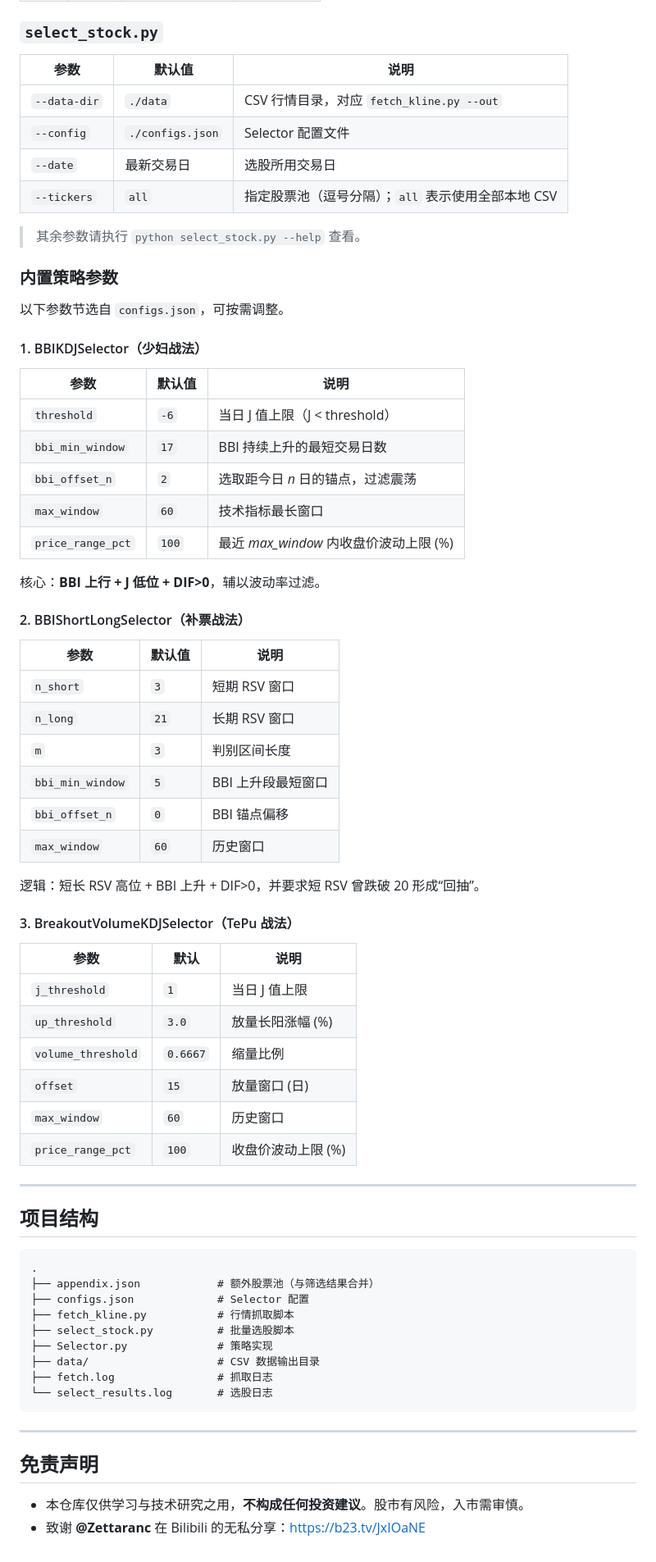
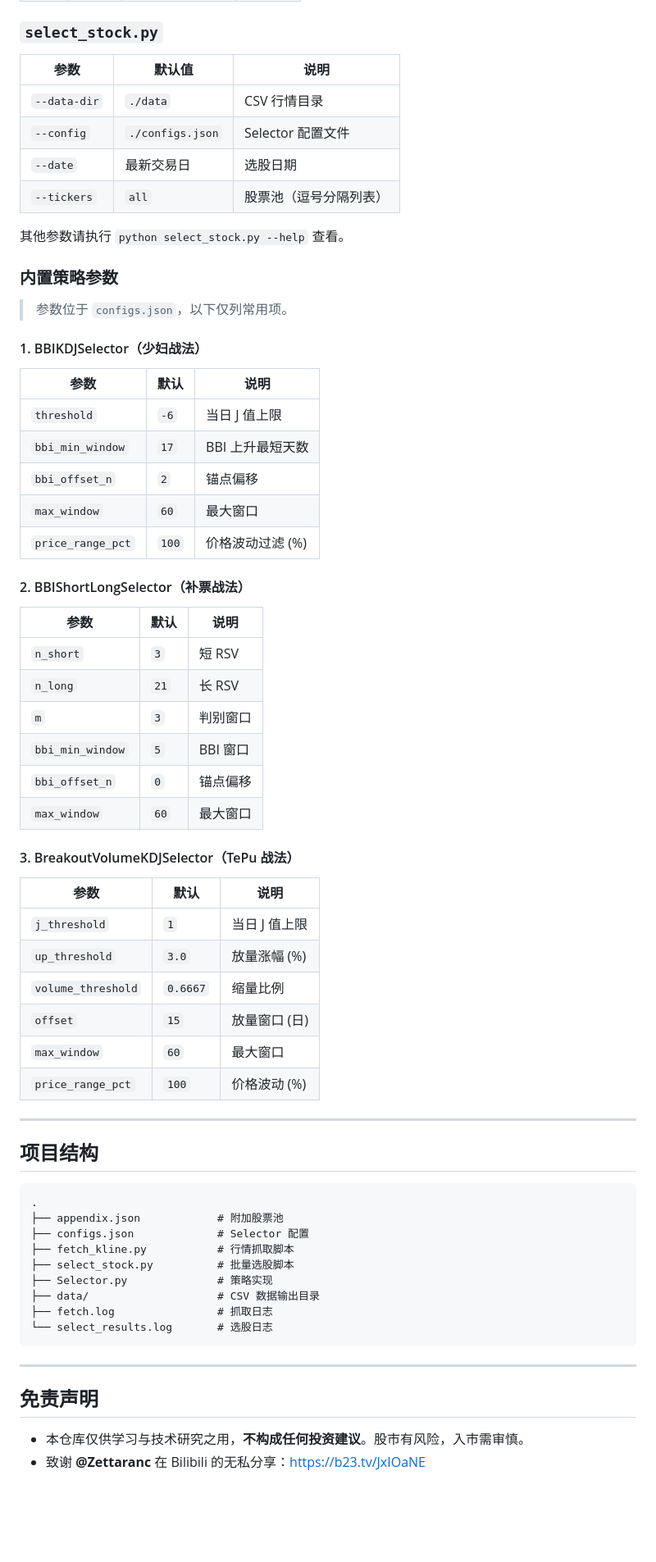
Before and after one commit to xianlinwuyanzu/StockTradebyZ, a Markdown page: README.md, the part around one of its changes. Shown at 82% size. Rendered like a GitHub page; blank space fills up the shorter version.

````diff
--- a/README.md
+++ b/README.md
@@ -102,54 +150,50 @@ python select_stock.py \
 
 ### `select_stock.py`
 
-| 参数           | 默认值              | 说明                                 |
-| ------------ | ---------------- | ---------------------------------- |
-| `--data-dir` | `./data`         | CSV 行情目录，对应 `fetch_kline.py --out` |
-| `--config`   | `./configs.json` | Selector 配置文件                      |
-| `--date`     | 最新交易日            | 选股所用交易日                            |
-| `--tickers`  | `all`            | 指定股票池（逗号分隔）；`all` 表示使用全部本地 CSV     |
+| 参数           | 默认值              | 说明            |
+| ------------ | ---------------- | ------------- |
+| `--data-dir` | `./data`         | CSV 行情目录      |
+| `--config`   | `./configs.json` | Selector 配置文件 |
+| `--date`     | 最新交易日            | 选股日期          |
+| `--tickers`  | `all`            | 股票池（逗号分隔列表）   |
 
-> 其余参数请执行 `python select_stock.py --help` 查看。
+其他参数请执行 `python select_stock.py --help` 查看。
 
 ### 内置策略参数
 
-以下参数节选自 `configs.json`，可按需调整。
+> 参数位于 `configs.json`，以下仅列常用项。
 
 #### 1. BBIKDJSelector（少妇战法）
 
-| 参数                | 默认值   | 说明                            |
-| ----------------- | ----- | ----------------------------- |
-| `threshold`       | `-6`  | 当日 J 值上限（J < threshold）       |
-| `bbi_min_window`  | `17`  | BBI 持续上升的最短交易日数               |
-| `bbi_offset_n`    | `2`   | 选取距今日 *n* 日的锚点，过滤震荡           |
-| `max_window`      | `60`  | 技术指标最长窗口                      |
-| `price_range_pct` | `100` | 最近 *max\_window* 内收盘价波动上限 (%) |
-
-核心：**BBI 上行 + J 低位 + DIF>0**，辅以波动率过滤。
+| 参数                | 默认    | 说明         |
+| ----------------- | ----- | ---------- |
+| `threshold`       | `-6`  | 当日 J 值上限   |
+| `bbi_min_window`  | `17`  | BBI 上升最短天数 |
+| `bbi_offset_n`    | `2`   | 锚点偏移       |
+| `max_window`      | `60`  | 最大窗口       |
+| `price_range_pct` | `100` | 价格波动过滤 (%) |
 
 #### 2. BBIShortLongSelector（补票战法）
 
-| 参数               | 默认值  | 说明          |
-| ---------------- | ---- | ----------- |
-| `n_short`        | `3`  | 短期 RSV 窗口   |
-| `n_long`         | `21` | 长期 RSV 窗口   |
-| `m`              | `3`  | 判别区间长度      |
-| `bbi_min_window` | `5`  | BBI 上升段最短窗口 |
-| `bbi_offset_n`   | `0`  | BBI 锚点偏移    |
-| `max_window`     | `60` | 历史窗口        |
+| 参数               | 默认   | 说明     |
+| ---------------- | ---- | ------ |
+| `n_short`        | `3`  | 短 RSV  |
+| `n_long`         | `21` | 长 RSV  |
+| `m`              | `3`  | 判别窗口   |
+| `bbi_min_window` | `5`  | BBI 窗口 |
+| `bbi_offset_n`   | `0`  | 锚点偏移   |
+| `max_window`     | `60` | 最大窗口   |
 
-逻辑：短长 RSV 高位 + BBI 上升 + DIF>0，并要求短 RSV 曾跌破 20 形成“回抽”。
+#### 3. BreakoutVolumeKDJSelector（TePu 战法）
 
-#### 3. BreakoutVolumeKDJSelector（TePu 战法）
-
-| 参数                 | 默认       | 说明          |
-| ------------------ | -------- | ----------- |
-| `j_threshold`      | `1`      | 当日 J 值上限    |
-| `up_threshold`     | `3.0`    | 放量长阳涨幅 (%)  |
-| `volume_threshold` | `0.6667` | 缩量比例        |
-| `offset`           | `15`     | 放量窗口 (日)    |
-| `max_window`       | `60`     | 历史窗口        |
-| `price_range_pct`  | `100`    | 收盘价波动上限 (%) |
+| 参数                 | 默认       | 说明       |
+| ------------------ | -------- | -------- |
+| `j_threshold`      | `1`      | 当日 J 值上限 |
+| `up_threshold`     | `3.0`    | 放量涨幅 (%) |
+| `volume_threshold` | `0.6667` | 缩量比例     |
+| `offset`           | `15`     | 放量窗口 (日) |
+| `max_window`       | `60`     | 最大窗口     |
+| `price_range_pct`  | `100`    | 价格波动 (%) |
 
 ---
 
@@ -157,7 +201,7 @@ python select_stock.py \
 
 ```
 .
-├── appendix.json            # 额外股票池（与筛选结果合并）
+├── appendix.json            # 附加股票池
 ├── configs.json             # Selector 配置
 ├── fetch_kline.py           # 行情抓取脚本
 ├── select_stock.py          # 批量选股脚本
@@ -172,4 +216,4 @@ python select_stock.py \
 ## 免责声明
 
 * 本仓库仅供学习与技术研究之用，**不构成任何投资建议**。股市有风险，入市需审慎。
-* 致谢 **@Zettaranc** 在 Bilibili 的无私分享：[https://b23.tv/JxIOaNE](https://b23.tv/JxIOaNE)
+* 致谢 **@Zettaranc** 在 Bilibili 的无私分享：[https://b23.tv/JxIOaNE](https://b23.tv/JxIOaNE)
````
Also changed, not shown: other parts of README.md (+95 -47 lines).
